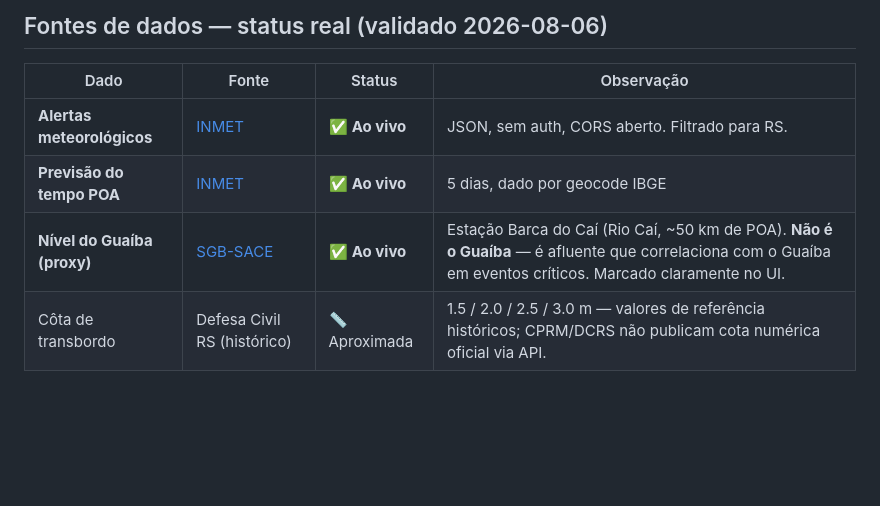
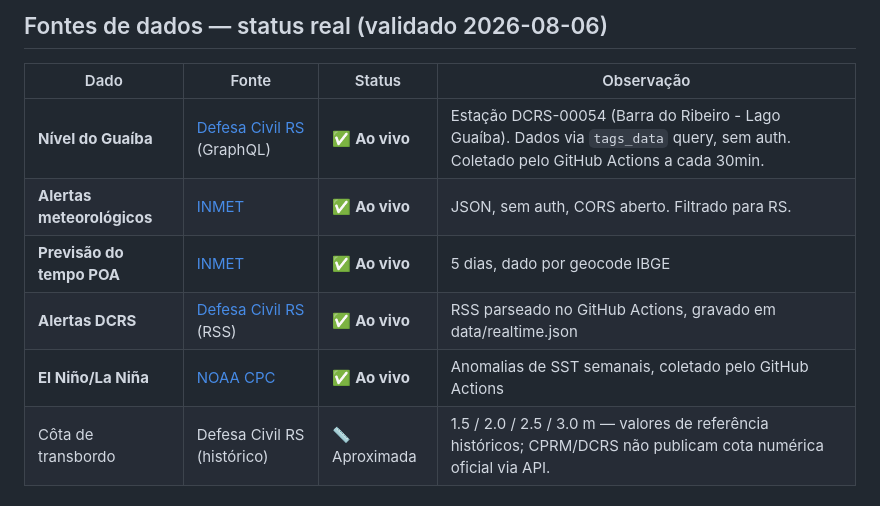
Before and after one commit to lloupp/guaiba-monitor, a Markdown page: README.md, the part around the change. Rendered like a GitHub page; blank space fills up the shorter version.

Commit message:
docs: README atualizado com fonte de nível real (GraphQL DCRS)

```diff
--- a/README.md
+++ b/README.md
@@ -21,9 +21,11 @@ Monitor web do nível do rio **Guaíba** e riscos de desastres naturais em **Por
 
 | Dado | Fonte | Status | Observação |
 |---|---|---|---|
+| **Nível do Guaíba** | [Defesa Civil RS](https://redehidrometeorologica.defesacivil.rs.gov.br/graphql) (GraphQL) | ✅ **Ao vivo** | Estação DCRS-00054 (Barra do Ribeiro - Lago Guaíba). Dados via `tags_data` query, sem auth. Coletado pelo GitHub Actions a cada 30min. |
 | **Alertas meteorológicos** | [INMET](https://apiprevmet3.inmet.gov.br/avisos/ativos) | ✅ **Ao vivo** | JSON, sem auth, CORS aberto. Filtrado para RS. |
 | **Previsão do tempo POA** | [INMET](https://apiprevmet3.inmet.gov.br/previsao/4314902) | ✅ **Ao vivo** | 5 dias, dado por geocode IBGE |
-| **Nível do Guaíba (proxy)** | [SGB-SACE](https://www.sgb.gov.br/sace/sace_nivel/api/dados/cai_108_cota.csv) | ✅ **Ao vivo** | Estação Barca do Caí (Rio Caí, ~50 km de POA). **Não é o Guaíba** — é afluente que correlaciona com o Guaíba em eventos críticos. Marcado claramente no UI. |
+| **Alertas DCRS** | [Defesa Civil RS](https://www.defesacivil.rs.gov.br/rss) (RSS) | ✅ **Ao vivo** | RSS parseado no GitHub Actions, gravado em data/realtime.json |
+| **El Niño/La Niña** | [NOAA CPC](https://www.cpc.ncep.noaa.gov/data/indices/wksst9120.for) | ✅ **Ao vivo** | Anomalias de SST semanais, coletado pelo GitHub Actions |
 | Côta de transbordo | Defesa Civil RS (histórico) | 📏 Aproximada | 1.5 / 2.0 / 2.5 / 3.0 m — valores de referência históricos; CPRM/DCRS não publicam cota numérica oficial via API. |
 
 ### Fontes descartadas (testadas, não funcionais)
```
